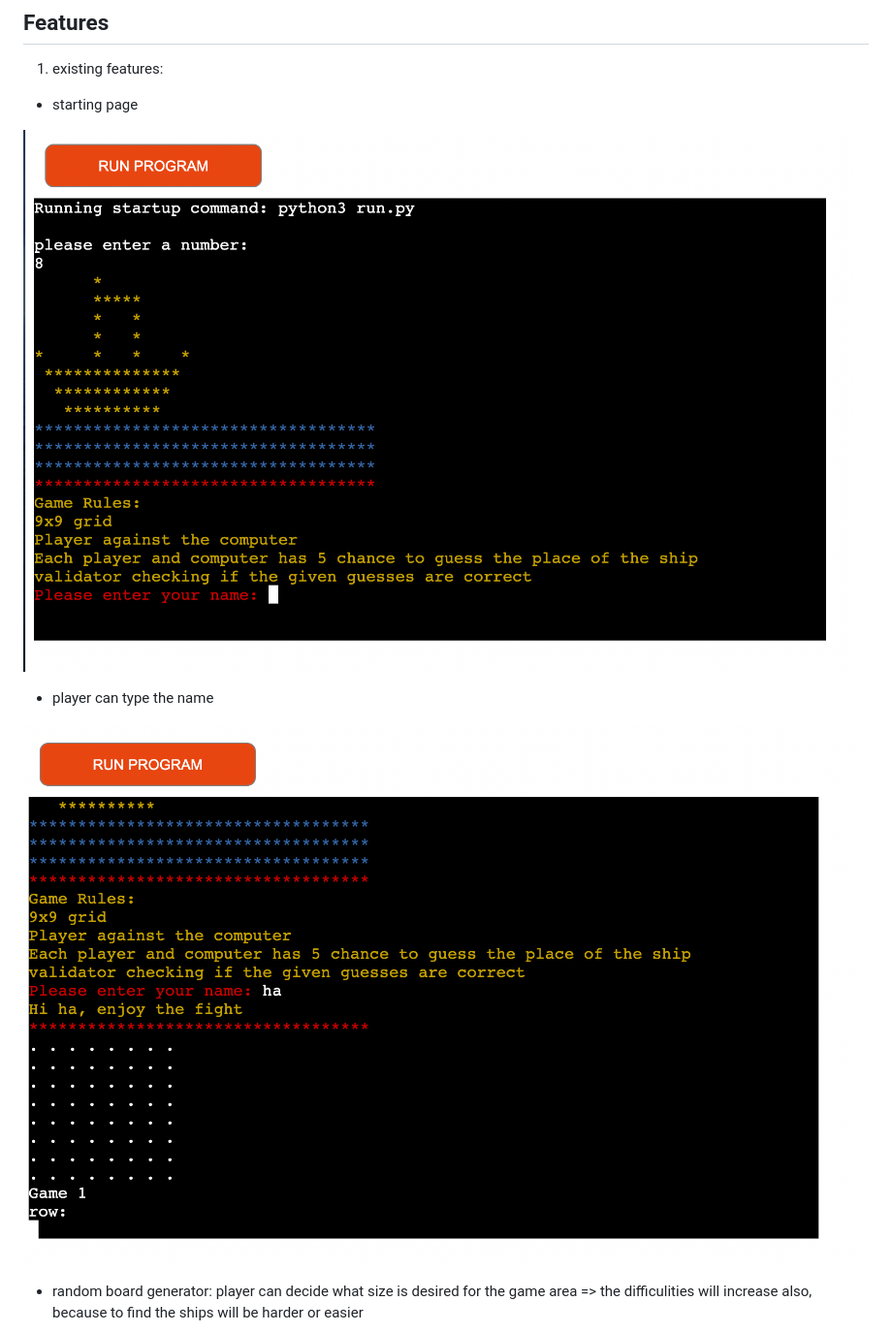
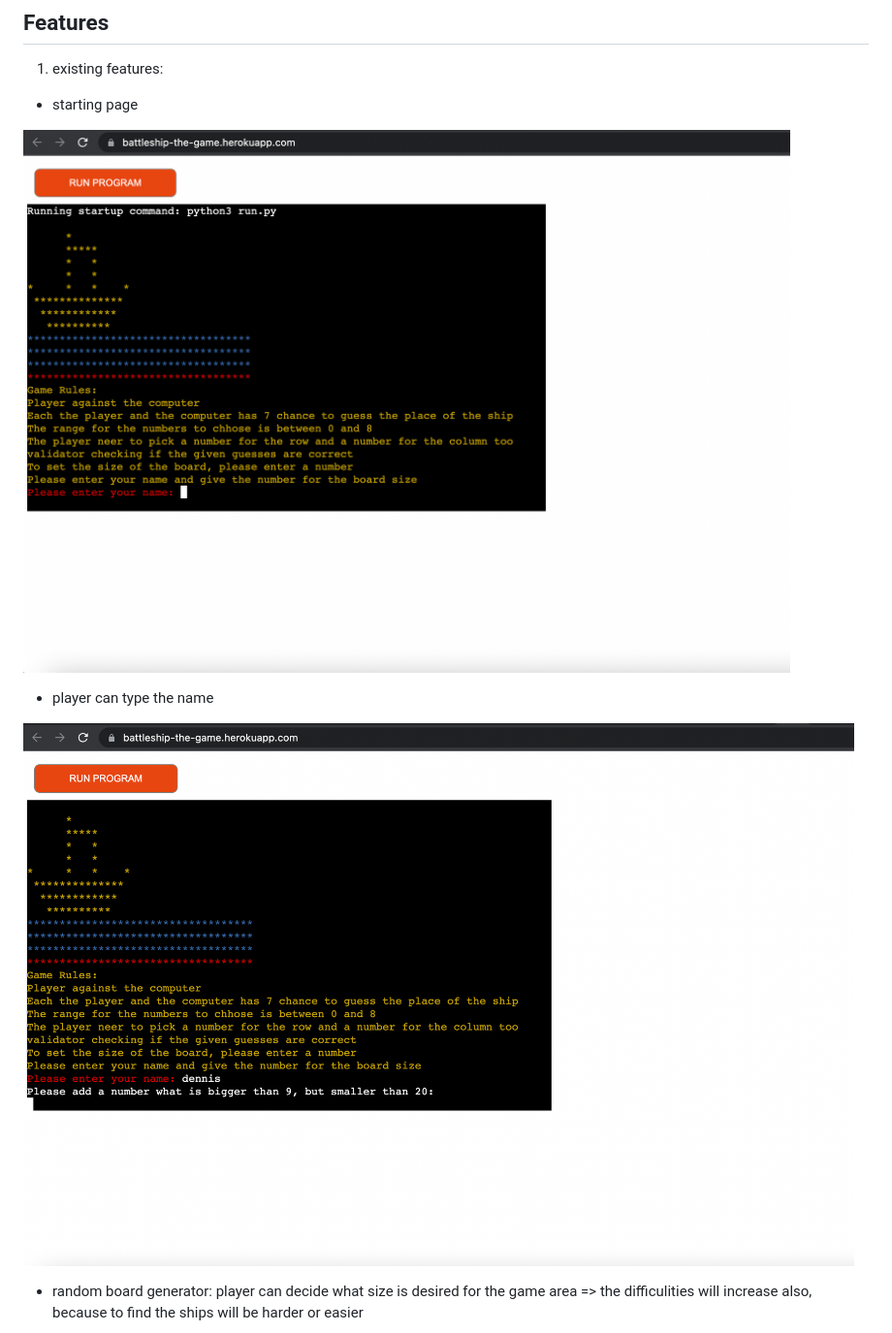
Before and after one commit to Balazs9/BattleshipGame, a Markdown page: README.md, the part around the change printed below. Shown: that part at 97% size. GitHub-like rendering; pictures changed too: assets/openingwithname.png (added).

Commit message:
added new screenshots from opening page

```diff
--- a/README.md
+++ b/README.md
@@ -110,11 +110,11 @@ colores: different colores for rules and name and players to make it more visibl
 
 - starting page
 
-![start](assets/startingpage.png)
+![start](assets/opening.png)
 
 - player can type the name
 
-![playername](assets/addedplayername.png)
+![playername](assets/openingwithname.png)
 
 - random board generator: player can decide what size is desired for the game area => the difficulities will increase also, because to find the ships will be harder or easier
 
```
Also changed, not shown: other parts of README.md (+1 -1 lines), assets/setgridsize.png (added).
